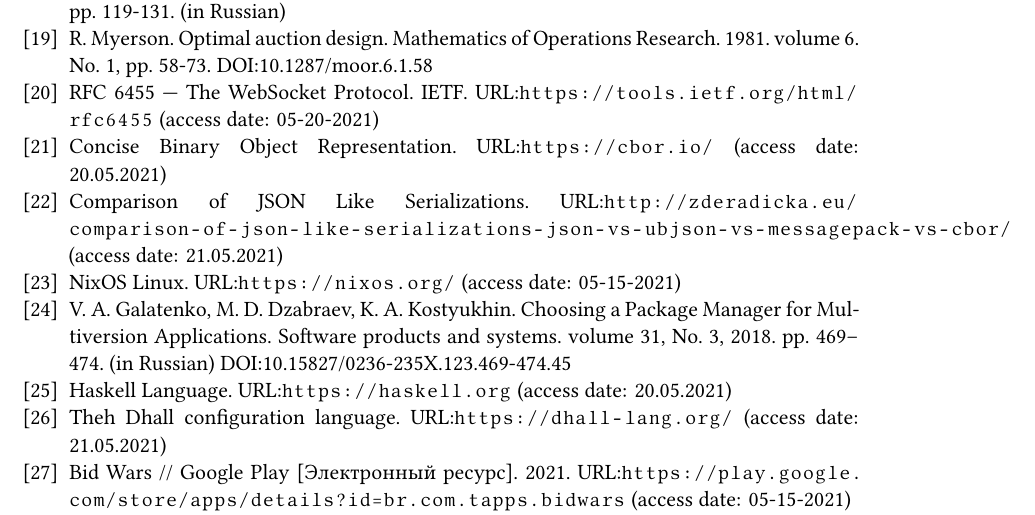
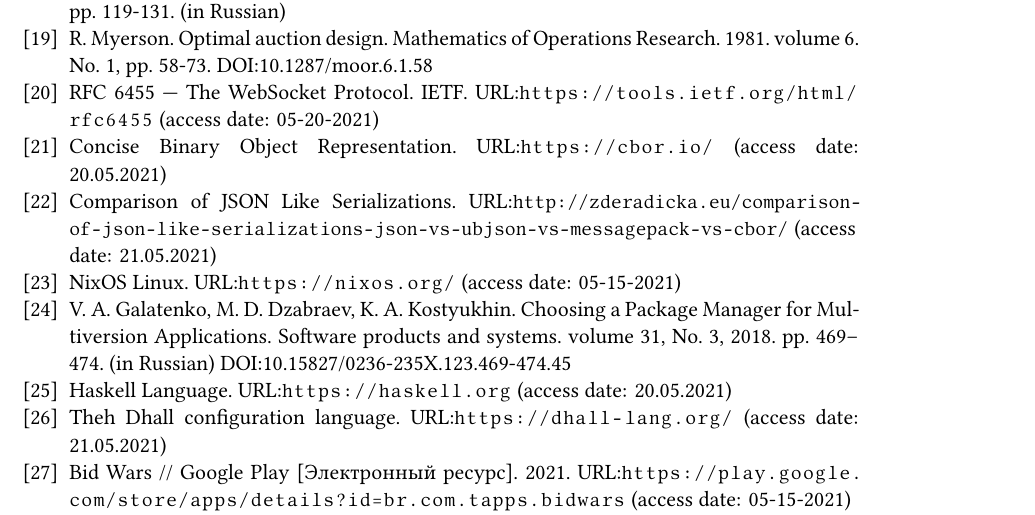
Before and after one commit to eugeneai/paper-aicts-2021, a LaTeX document (other/paper-aicts-chekan.tex): part of page 16 of 17, cut so that both start at the same text. Compiled offline with XeLaTeX; a LaTeX package or settings file that is missing is left out.

Commit message:
Elimination of overfill box

```diff
--- a/other/paper-aicts-chekan.tex
+++ b/other/paper-aicts-chekan.tex
@@ -377,7 +377,7 @@
    \bibitem{b19} R.~Myerson. Optimal auction design. Mathematics of Operations Research. 1981. volume~6. No.~1, pp.~58-73. \doi{10.1287/moor.6.1.58}
    \bibitem{b20} RFC 6455 — The WebSocket Protocol. IETF. URL:\url{https://tools.ietf.org/html/rfc6455} (access date: 05-20-2021)
    \bibitem{b21} Concise Binary Object Representation. URL:\url{https://cbor.io/} (access date: 20.05.2021)
-   \bibitem{b22} Comparison of JSON Like Serializations. URL:\url{http://zderadicka.eu/comparison-of-json-like-serializations-json-vs-ubjson-vs-messagepack-vs-cbor/} (access date: 21.05.2021)
+   \bibitem{b22} Comparison of JSON Like Serializations. URL:\texttt{http://zderadicka.eu/comparison-of-json-like-serializations-json-vs-ubjson-vs-messagepack-vs-cbor/} (access date: 21.05.2021)
    \bibitem{b23} NixOS Linux. URL:\url{https://nixos.org/} (access date: 05-15-2021)
    \bibitem{b24} V.~A.~Galatenko, M.~D.~Dzabraev, K.~A.~Kostyukhin. Choosing a Package Manager for Multiversion Applications. Software products and systems. volume~31, No.~3, 2018. pp.~469–474. (in Russian) \doi{10.15827/0236-235X.123.469-474.45}
    \bibitem{b25} Haskell Language. URL:\url{https://haskell.org} (access date: 20.05.2021)
```
Also changed, not shown: other/paper-aicts-chekan.pdf.
